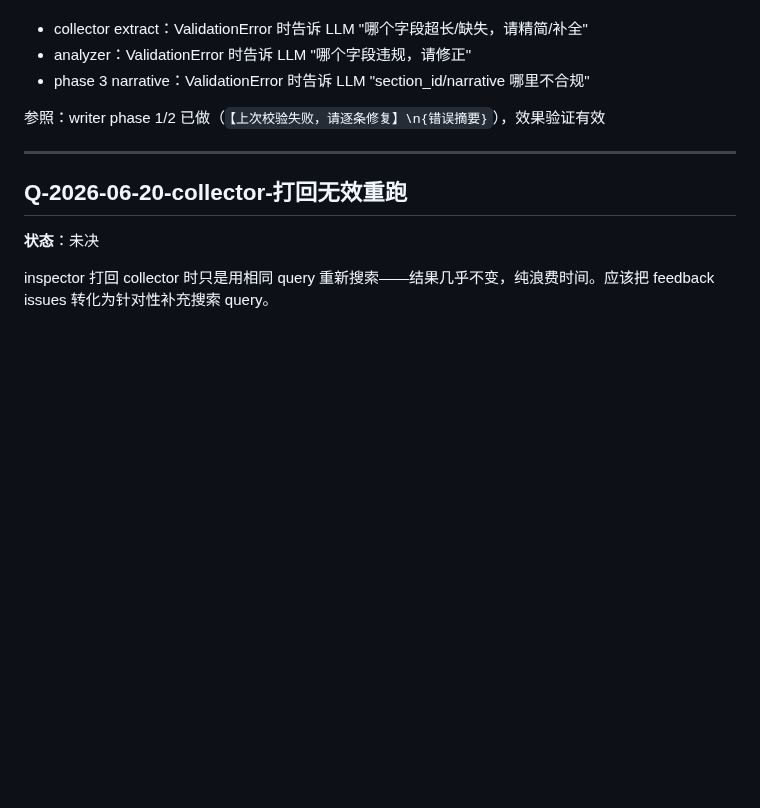
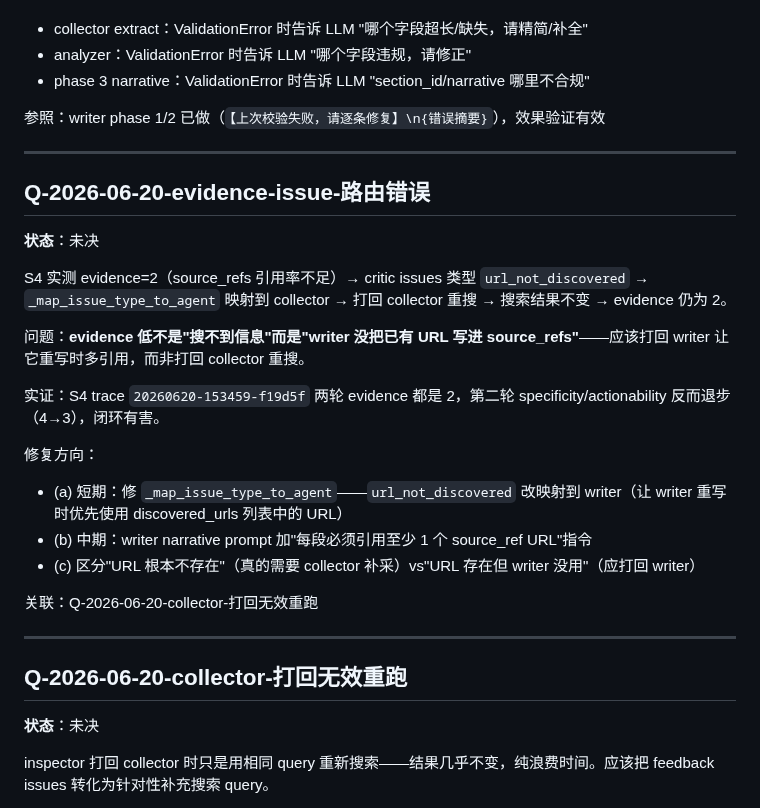
Before and after one commit to OPENW1NDOW/PentaScope, a Markdown page: OPEN_QUESTIONS.md, the part around the change. Rendered like a GitHub page; blank space fills up the shorter version.

Commit message:
docs: 记录 Q-2026-06-20-evidence-issue-路由错误（S4 实证）

```diff
--- a/OPEN_QUESTIONS.md
+++ b/OPEN_QUESTIONS.md
@@ -100,6 +100,25 @@ collector / analyzer / phase 3 narrative / inspector 内部重试都是纯重跑
 
 ---
 
+## Q-2026-06-20-evidence-issue-路由错误
+
+**状态**：未决
+
+S4 实测 evidence=2（source_refs 引用率不足）→ critic issues 类型 `url_not_discovered` → `_map_issue_type_to_agent` 映射到 collector → 打回 collector 重搜 → 搜索结果不变 → evidence 仍为 2。
+
+问题：**evidence 低不是"搜不到信息"而是"writer 没把已有 URL 写进 source_refs"**——应该打回 writer 让它重写时多引用，而非打回 collector 重搜。
+
+实证：S4 trace `20260620-153459-f19d5f` 两轮 evidence 都是 2，第二轮 specificity/actionability 反而退步（4→3），闭环有害。
+
+修复方向：
+- (a) 短期：修 `_map_issue_type_to_agent`——`url_not_discovered` 改映射到 writer（让 writer 重写时优先使用 discovered_urls 列表中的 URL）
+- (b) 中期：writer narrative prompt 加"每段必须引用至少 1 个 source_ref URL"指令
+- (c) 区分"URL 根本不存在"（真的需要 collector 补采）vs"URL 存在但 writer 没用"（应打回 writer）
+
+关联：Q-2026-06-20-collector-打回无效重跑
+
+---
+
 ## Q-2026-06-20-collector-打回无效重跑
 
 **状态**：未决
```
